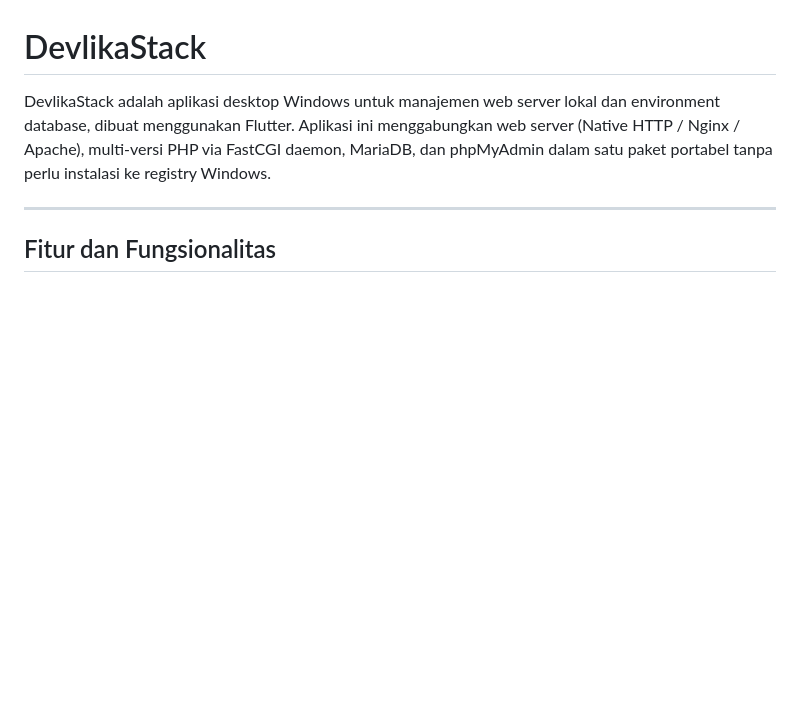
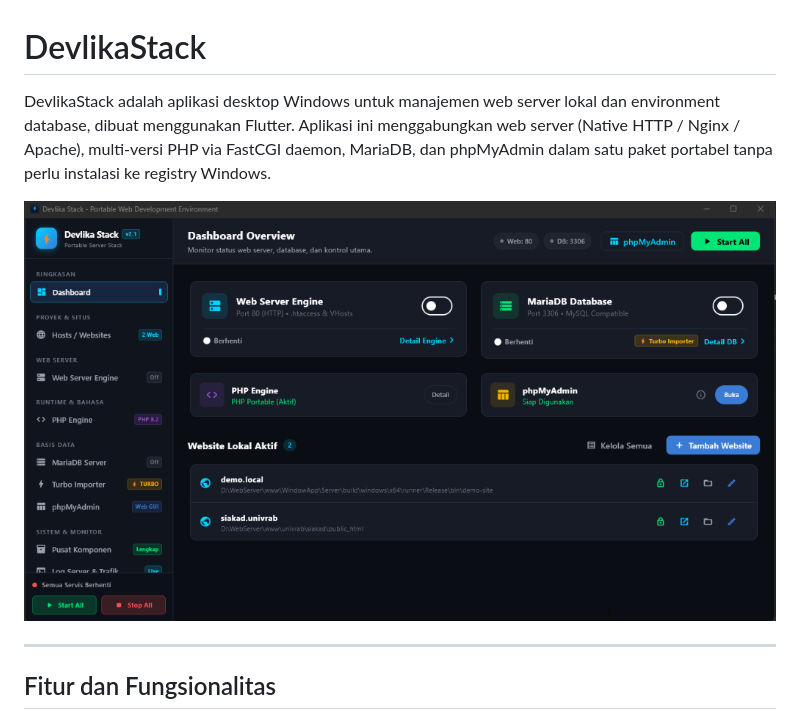
Before and after one commit to firmanwazir/DevlikaStack, a Markdown page: README.md, the part around the change. Rendered like a GitHub page; pictures changed too: assets/screenshots/dashboard.png (added); blank space fills up the shorter version.

Commit message:
docs: Tambahkan screenshot preview dashboard pada README

```diff
--- a/README.md
+++ b/README.md
@@ -1,6 +1,8 @@
 # DevlikaStack
 
 DevlikaStack adalah aplikasi desktop Windows untuk manajemen web server lokal dan environment database, dibuat menggunakan Flutter. Aplikasi ini menggabungkan web server (Native HTTP / Nginx / Apache), multi-versi PHP via FastCGI daemon, MariaDB, dan phpMyAdmin dalam satu paket portabel tanpa perlu instalasi ke registry Windows.
+
+![DevlikaStack Dashboard](assets/screenshots/dashboard.png)
 
 ---
 
```
